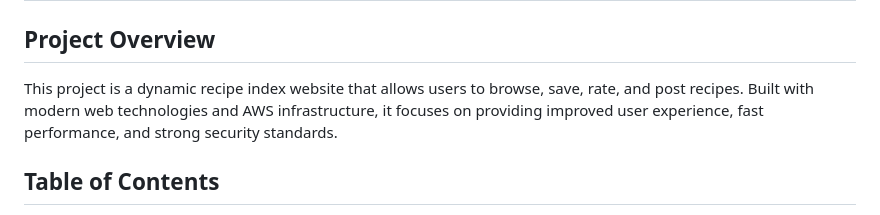
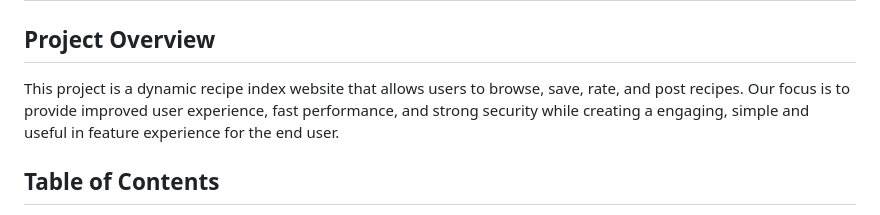
Before and after one commit to Jimmyu2foru18/System-Design-Project, a Markdown page: README.md, the part around the change. GitHub-like rendering.

```diff
--- a/README.md
+++ b/README.md
@@ -3,8 +3,8 @@
 ## Project Overview
 
 This project is a dynamic recipe index website that allows users to browse, save, rate, and post recipes.
-Built with modern web technologies and AWS infrastructure, it focuses on providing improved user experience, fast performance,
-and strong security standards.
+Our focus is to provide improved user experience, fast performance, and strong security while creating a engaging,
+simple and useful in feature experience for the end user.
 
 ## Table of Contents
 
```
